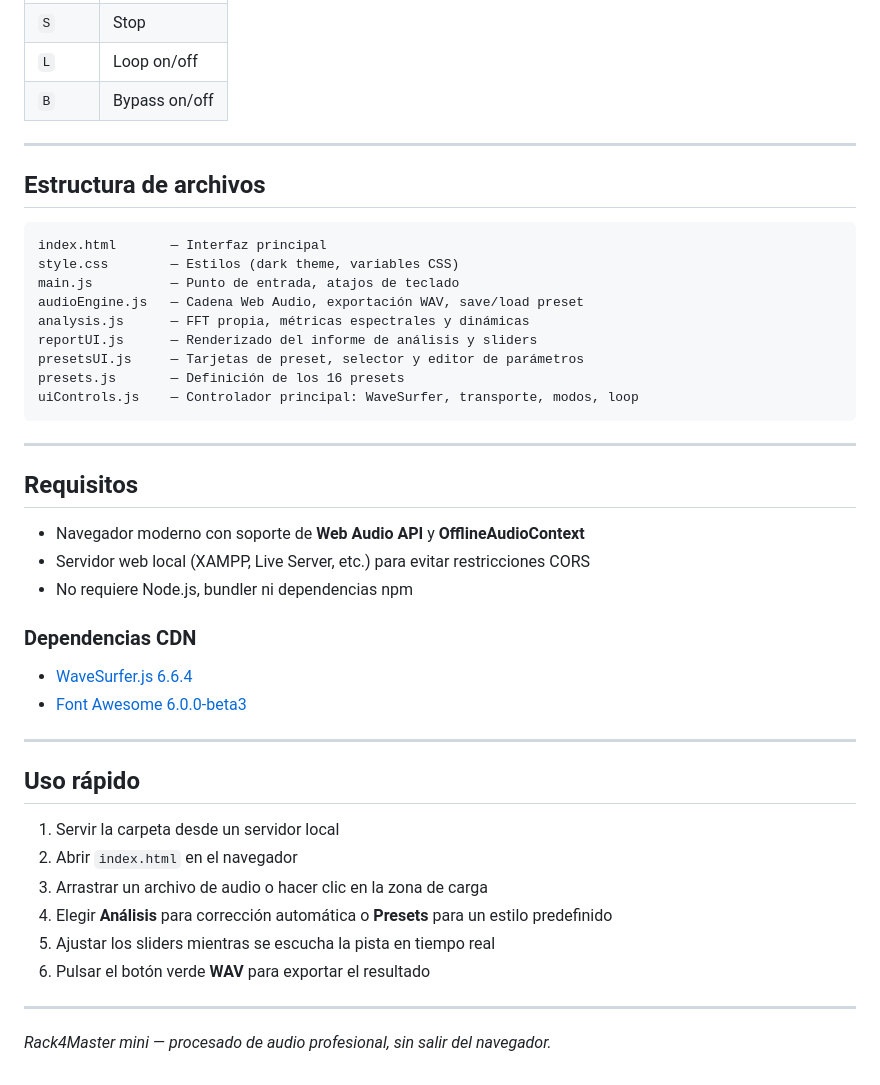
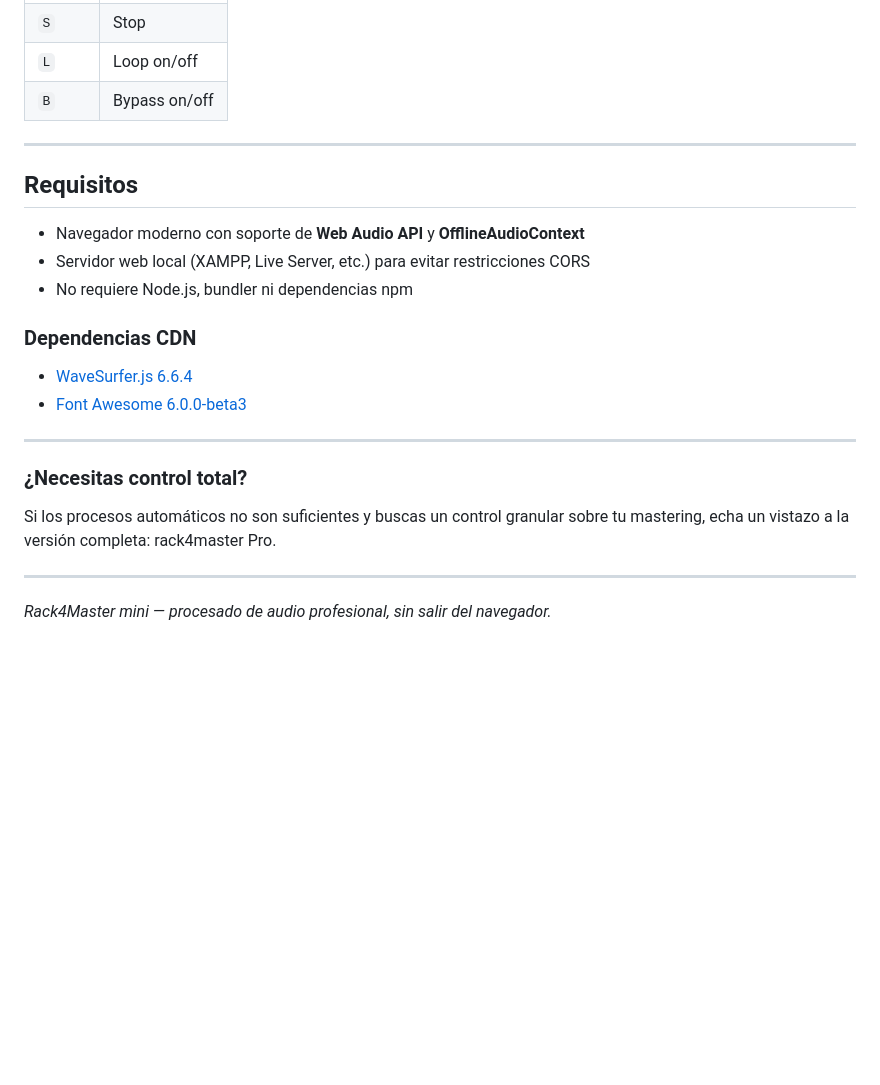
Before and after one commit to rack4master/rack4master-mini, a Markdown page: README.md, the part around the change. GitHub-like rendering; blank space fills up the shorter version.

````diff
--- a/README.md
+++ b/README.md
@@ -81,22 +81,6 @@ Cada preset muestra una miniatura con barras de EQ y puntos de compresión. Al s
 
 ---
 
-## Estructura de archivos
-
-```
-index.html       — Interfaz principal
-style.css        — Estilos (dark theme, variables CSS)
-main.js          — Punto de entrada, atajos de teclado
-audioEngine.js   — Cadena Web Audio, exportación WAV, save/load preset
-analysis.js      — FFT propia, métricas espectrales y dinámicas
-reportUI.js      — Renderizado del informe de análisis y sliders
-presetsUI.js     — Tarjetas de preset, selector y editor de parámetros
-presets.js       — Definición de los 16 presets
-uiControls.js    — Controlador principal: WaveSurfer, transporte, modos, loop
-```
-
----
-
 ## Requisitos
 
 - Navegador moderno con soporte de **Web Audio API** y **OfflineAudioContext**
@@ -109,14 +93,8 @@ uiControls.js    — Controlador principal: WaveSurfer, transporte, modos, loop
 
 ---
 
-## Uso rápido
-
-1. Servir la carpeta desde un servidor local
-2. Abrir `index.html` en el navegador
-3. Arrastrar un archivo de audio o hacer clic en la zona de carga
-4. Elegir **Análisis** para corrección automática o **Presets** para un estilo predefinido
-5. Ajustar los sliders mientras se escucha la pista en tiempo real
-6. Pulsar el botón verde **WAV** para exportar el resultado
+### ¿Necesitas control total?
+Si los procesos automáticos no son suficientes y buscas un control granular sobre tu mastering, echa un vistazo a la versión completa: rack4master Pro.
 
 ---
 
````
